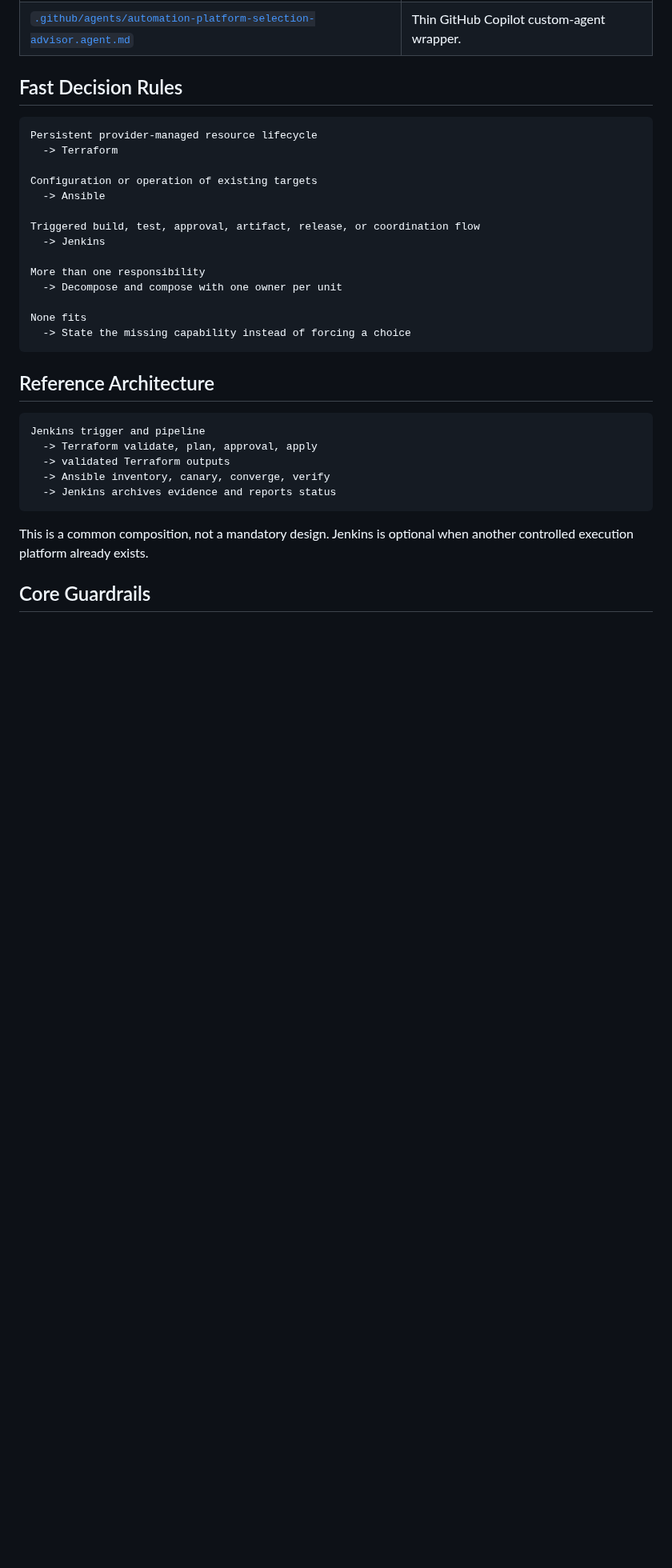
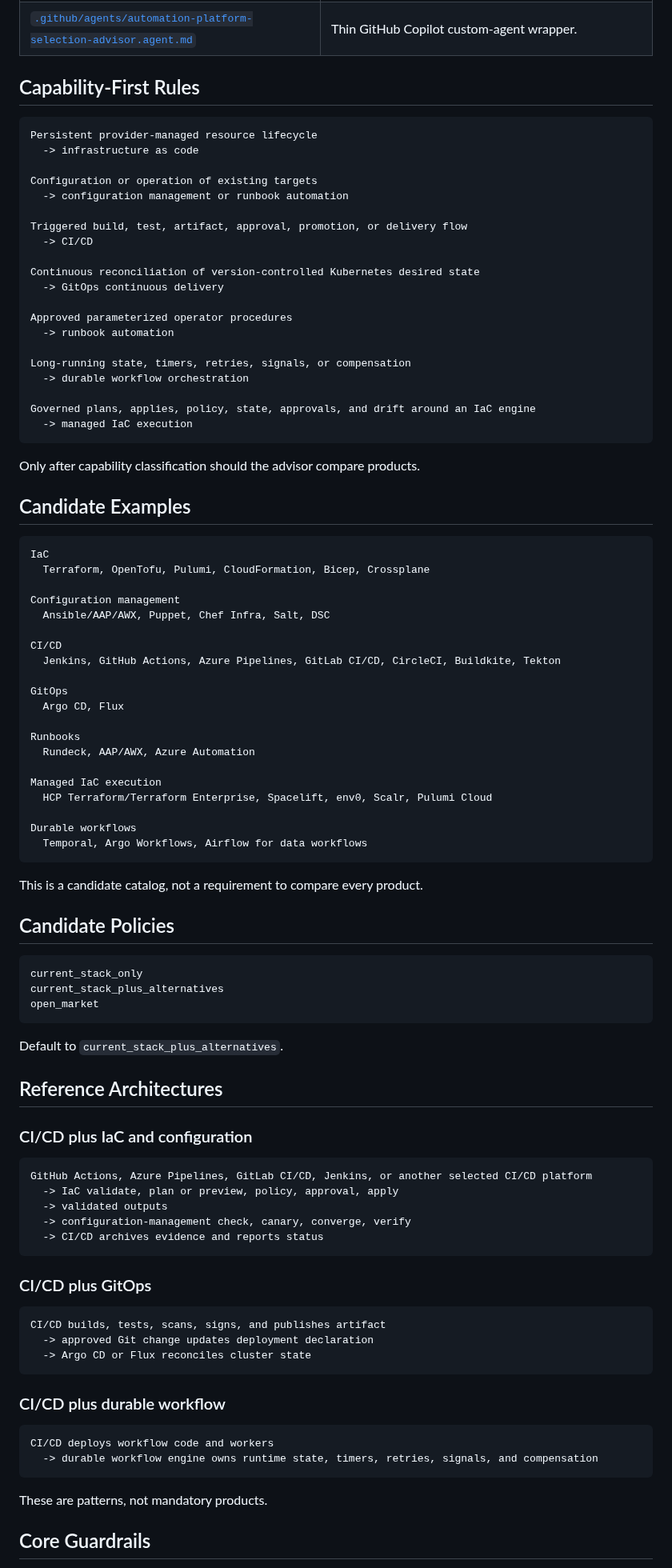
Before and after one commit to Quazmoz/agentdefaults, a Markdown page: AUTOMATION_PLATFORM_INDEX.md, the part around one of its changes. Shown at 80% size. GitHub-like rendering; blank space fills up the shorter version.

Commit message:
Expand automation platform selection index

````diff
--- a/AUTOMATION_PLATFORM_INDEX.md
+++ b/AUTOMATION_PLATFORM_INDEX.md
@@ -48,35 +64,97 @@ skills/automation-platform-selection-orchestrator.md
 | [`.github/agents/automation-platform-selection-advisor.agent.md`](.github/agents/automation-platform-selection-advisor.agent.md) | Thin GitHub Copilot custom-agent wrapper. |
 
-## Fast Decision Rules
+## Capability-First Rules
 
 ```text
 Persistent provider-managed resource lifecycle
-  -> Terraform
+  -> infrastructure as code
 
 Configuration or operation of existing targets
-  -> Ansible
+  -> configuration management or runbook automation
 
-Triggered build, test, approval, artifact, release, or coordination flow
-  -> Jenkins
+Triggered build, test, artifact, approval, promotion, or delivery flow
+  -> CI/CD
 
-More than one responsibility
-  -> Decompose and compose with one owner per unit
+Continuous reconciliation of version-controlled Kubernetes desired state
+  -> GitOps continuous delivery
 
-None fits
-  -> State the missing capability instead of forcing a choice
+Approved parameterized operator procedures
+  -> runbook automation
+
+Long-running state, timers, retries, signals, or compensation
+  -> durable workflow orchestration
+
+Governed plans, applies, policy, state, approvals, and drift around an IaC engine
+  -> managed IaC execution
 ```
 
-## Reference Architecture
+Only after capability classification should the advisor compare products.
+
+## Candidate Examples
 
 ```text
-Jenkins trigger and pipeline
-  -> Terraform validate, plan, approval, apply
-  -> validated Terraform outputs
-  -> Ansible inventory, canary, converge, verify
-  -> Jenkins archives evidence and reports status
+IaC
+  Terraform, OpenTofu, Pulumi, CloudFormation, Bicep, Crossplane
+
+Configuration management
+  Ansible/AAP/AWX, Puppet, Chef Infra, Salt, DSC
+
+CI/CD
+  Jenkins, GitHub Actions, Azure Pipelines, GitLab CI/CD, CircleCI, Buildkite, Tekton
+
+GitOps
+  Argo CD, Flux
+
+Runbooks
+  Rundeck, AAP/AWX, Azure Automation
+
+Managed IaC execution
+  HCP Terraform/Terraform Enterprise, Spacelift, env0, Scalr, Pulumi Cloud
+
+Durable workflows
+  Temporal, Argo Workflows, Airflow for data workflows
 ```
 
-This is a common composition, not a mandatory design. Jenkins is optional when another controlled execution platform already exists.
+This is a candidate catalog, not a requirement to compare every product.
+
+## Candidate Policies
+
+```text
+current_stack_only
+current_stack_plus_alternatives
+open_market
+```
+
+Default to `current_stack_plus_alternatives`.
+
+## Reference Architectures
+
+### CI/CD plus IaC and configuration
+
+```text
+GitHub Actions, Azure Pipelines, GitLab CI/CD, Jenkins, or another selected CI/CD platform
+  -> IaC validate, plan or preview, policy, approval, apply
+  -> validated outputs
+  -> configuration-management check, canary, converge, verify
+  -> CI/CD archives evidence and reports status
+```
+
+### CI/CD plus GitOps
+
+```text
+CI/CD builds, tests, scans, signs, and publishes artifact
+  -> approved Git change updates deployment declaration
+  -> Argo CD or Flux reconciles cluster state
+```
+
+### CI/CD plus durable workflow
+
+```text
+CI/CD deploys workflow code and workers
+  -> durable workflow engine owns runtime state, timers, retries, signals, and compensation
+```
+
+These are patterns, not mandatory products.
 
 ## Core Guardrails
 
````
Also changed, not shown: other parts of AUTOMATION_PLATFORM_INDEX.md (+43 -22 lines).
